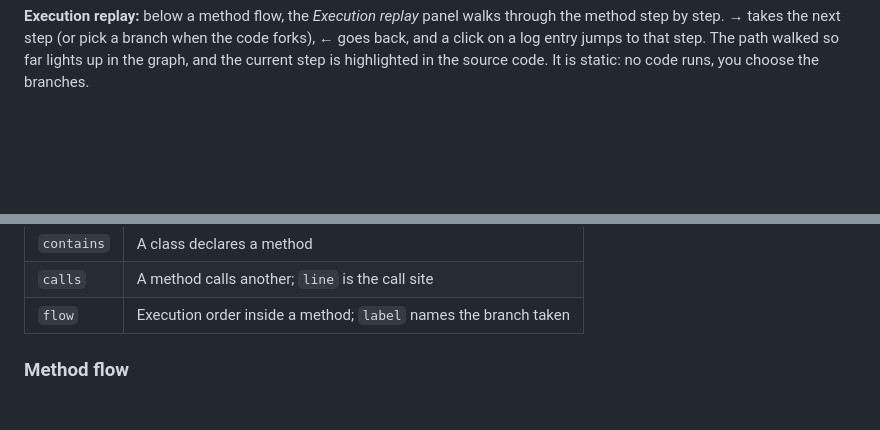
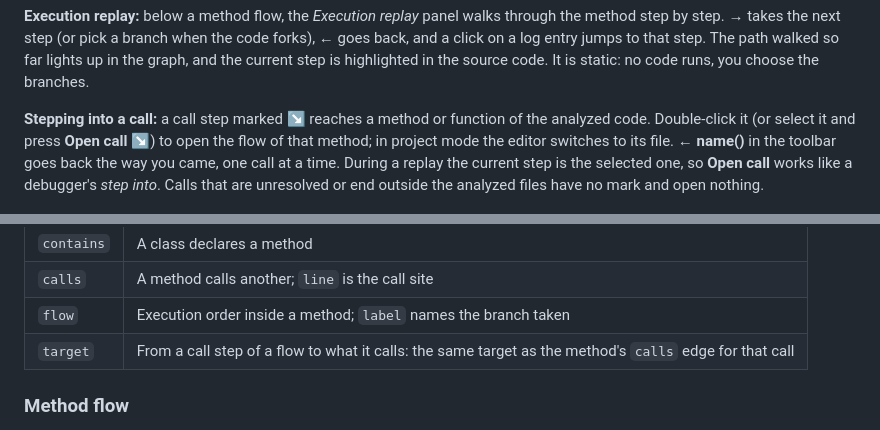
Before and after one commit to b40y22/ariadne-code, a Markdown page: README.md, 2 parts joined by grey strips. GitHub-like rendering; blank space fills up the shorter version.

Commit message:
[docs] describe stepping into a call and the target edge, add ADR 14

```diff
--- a/README.md
+++ b/README.md
@@ -48,6 +48,8 @@ Calls into code outside the file (`external`) and calls the analyzer cannot trac
 ![Method flow with switch and match](docs/screenshot-flow-switch.png)
 
 **Execution replay:** below a method flow, the *Execution replay* panel walks through the method step by step. **→** takes the next step (or pick a branch when the code forks), **←** goes back, and a click on a log entry jumps to that step. The path walked so far lights up in the graph, and the current step is highlighted in the source code. It is static: no code runs, you choose the branches.
+
+**Stepping into a call:** a call step marked **↘** reaches a method or function of the analyzed code. Double-click it (or select it and press **Open call ↘**) to open the flow of that method; in project mode the editor switches to its file. **← name()** in the toolbar goes back the way you came, one call at a time. During a replay the current step is the selected one, so **Open call** works like a debugger's *step into*. Calls that are unresolved or end outside the analyzed files have no mark and open nothing.
 
 ![Execution replay: one pass through the loop, then out through DB::transaction to the end](docs/replay.gif)
 
@@ -106,6 +108,7 @@ Directories are read recursively for `.php` files, skipping `vendor`, `node_modu
 | `contains` | A class declares a method                                                |
 | `calls`    | A method calls another; `line` is the call site                          |
 | `flow`     | Execution order inside a method; `label` names the branch taken         |
+| `target`   | From a call step of a flow to what it calls: the same target as the method's `calls` edge for that call |
 
 ### Method flow
 
```
Also changed, not shown: other parts of README.md (+1 -1 lines), CHANGELOG.md (+2 -0 lines), docs/architecture.md (+4 -0 lines).
